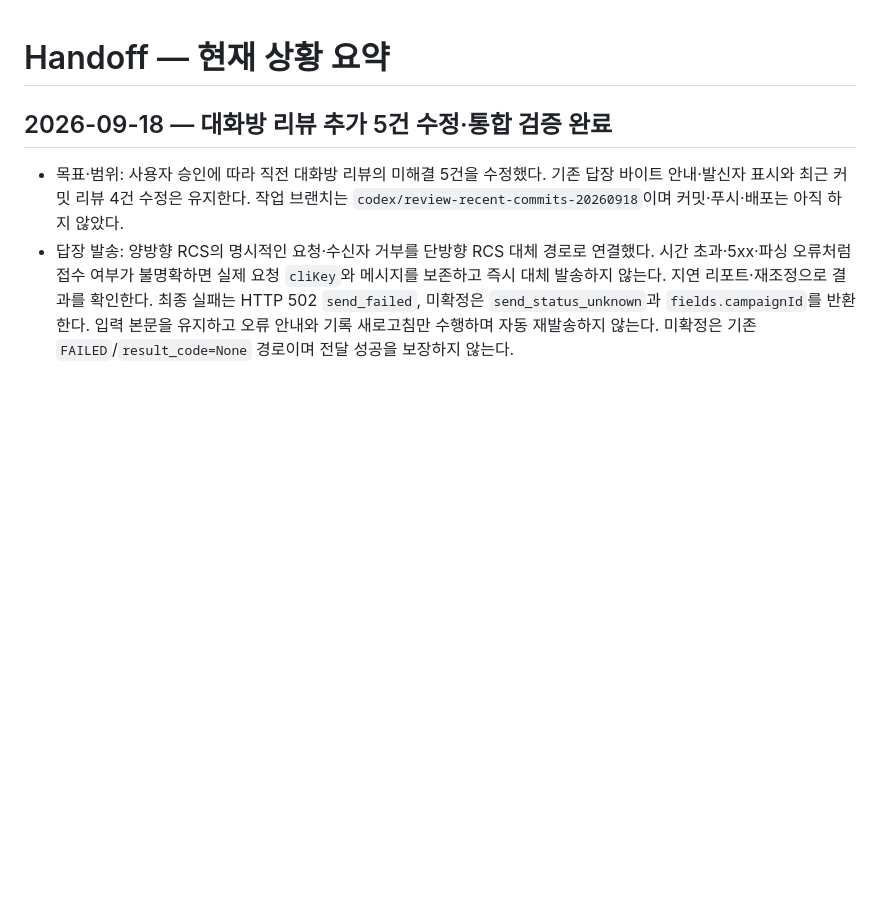
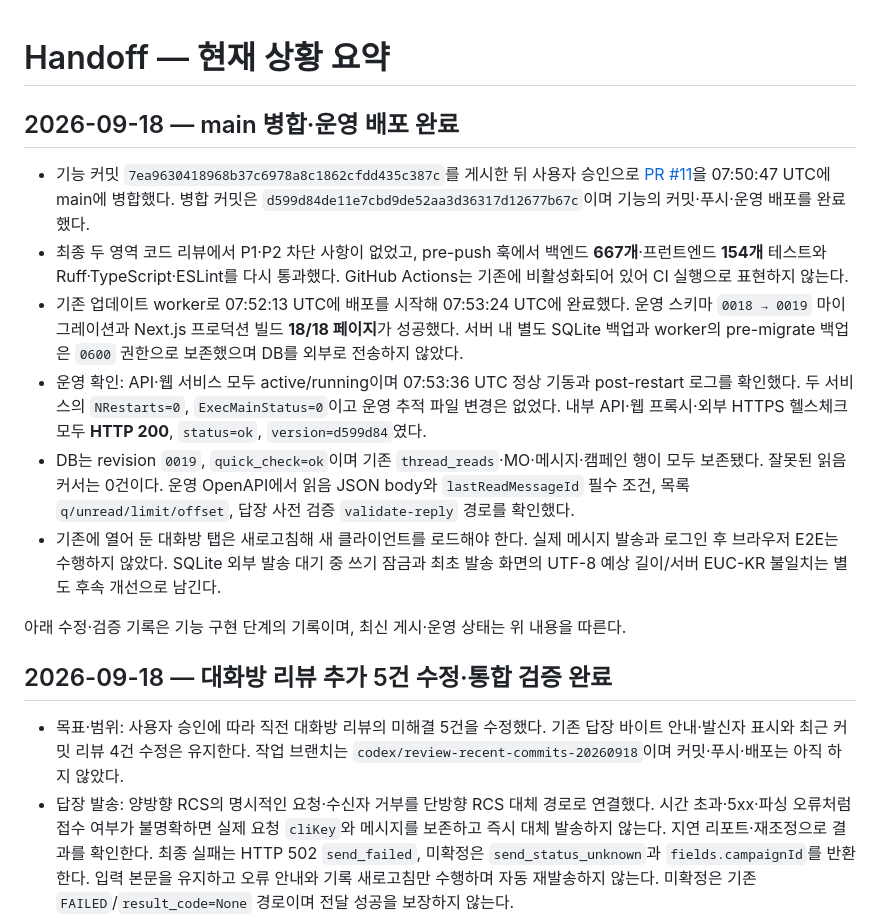
Before and after one commit to RAVNUS-INC/kotify, a Markdown page: HANDOFF.md, the part around the change. GitHub-like rendering; blank space fills up the shorter version.

```diff
--- a/HANDOFF.md
+++ b/HANDOFF.md
@@ -1,4 +1,15 @@
 # Handoff — 현재 상황 요약
+
+## 2026-09-18 — main 병합·운영 배포 완료
+
+- 기능 커밋 `7ea9630418968b37c6978a8c1862cfdd435c387c`를 게시한 뒤 사용자 승인으로 [PR #11](https://github.com/RAVNUS-INC/kotify/pull/11)을 07:50:47 UTC에 main에 병합했다. 병합 커밋은 `d599d84de11e7cbd9de52aa3d36317d12677b67c`이며 기능의 커밋·푸시·운영 배포를 완료했다.
+- 최종 두 영역 코드 리뷰에서 P1·P2 차단 사항이 없었고, pre-push 훅에서 백엔드 **667개**·프런트엔드 **154개** 테스트와 Ruff·TypeScript·ESLint를 다시 통과했다. GitHub Actions는 기존에 비활성화되어 있어 CI 실행으로 표현하지 않는다.
+- 기존 업데이트 worker로 07:52:13 UTC에 배포를 시작해 07:53:24 UTC에 완료했다. 운영 스키마 `0018 → 0019` 마이그레이션과 Next.js 프로덕션 빌드 **18/18 페이지**가 성공했다. 서버 내 별도 SQLite 백업과 worker의 pre-migrate 백업은 `0600` 권한으로 보존했으며 DB를 외부로 전송하지 않았다.
+- 운영 확인: API·웹 서비스 모두 active/running이며 07:53:36 UTC 정상 기동과 post-restart 로그를 확인했다. 두 서비스의 `NRestarts=0`, `ExecMainStatus=0`이고 운영 추적 파일 변경은 없었다. 내부 API·웹 프록시·외부 HTTPS 헬스체크 모두 **HTTP 200**, `status=ok`, `version=d599d84`였다.
+- DB는 revision `0019`, `quick_check=ok`이며 기존 `thread_reads`·MO·메시지·캠페인 행이 모두 보존됐다. 잘못된 읽음 커서는 0건이다. 운영 OpenAPI에서 읽음 JSON body와 `lastReadMessageId` 필수 조건, 목록 `q/unread/limit/offset`, 답장 사전 검증 `validate-reply` 경로를 확인했다.
+- 기존에 열어 둔 대화방 탭은 새로고침해 새 클라이언트를 로드해야 한다. 실제 메시지 발송과 로그인 후 브라우저 E2E는 수행하지 않았다. SQLite 외부 발송 대기 중 쓰기 잠금과 최초 발송 화면의 UTF-8 예상 길이/서버 EUC-KR 불일치는 별도 후속 개선으로 남긴다.
+
+아래 수정·검증 기록은 기능 구현 단계의 기록이며, 최신 게시·운영 상태는 위 내용을 따른다.
 
 ## 2026-09-18 — 대화방 리뷰 추가 5건 수정·통합 검증 완료
 
```
Also changed, not shown: claudedocs/review/REVIEW-SUMMARY.md (+11 -0 lines).
